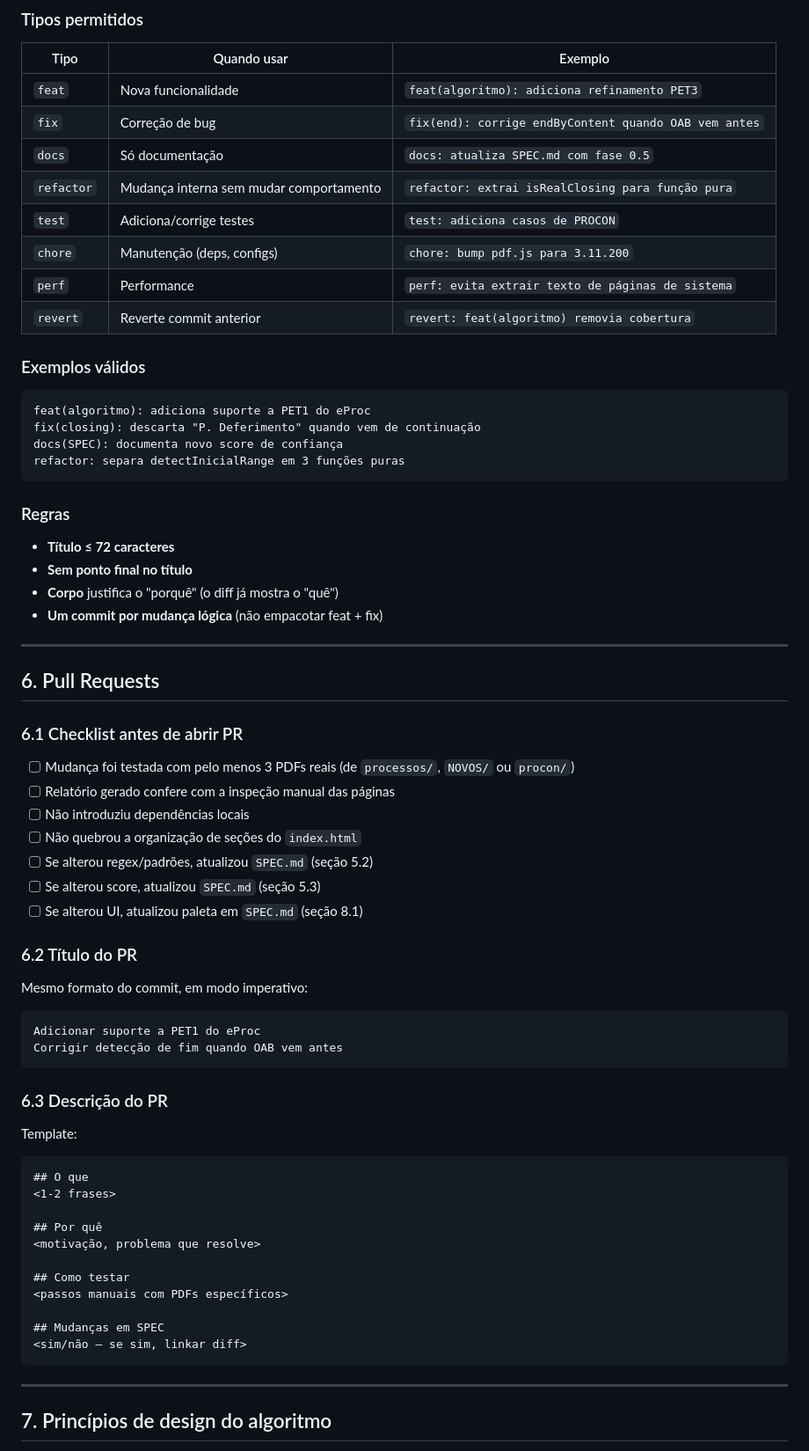
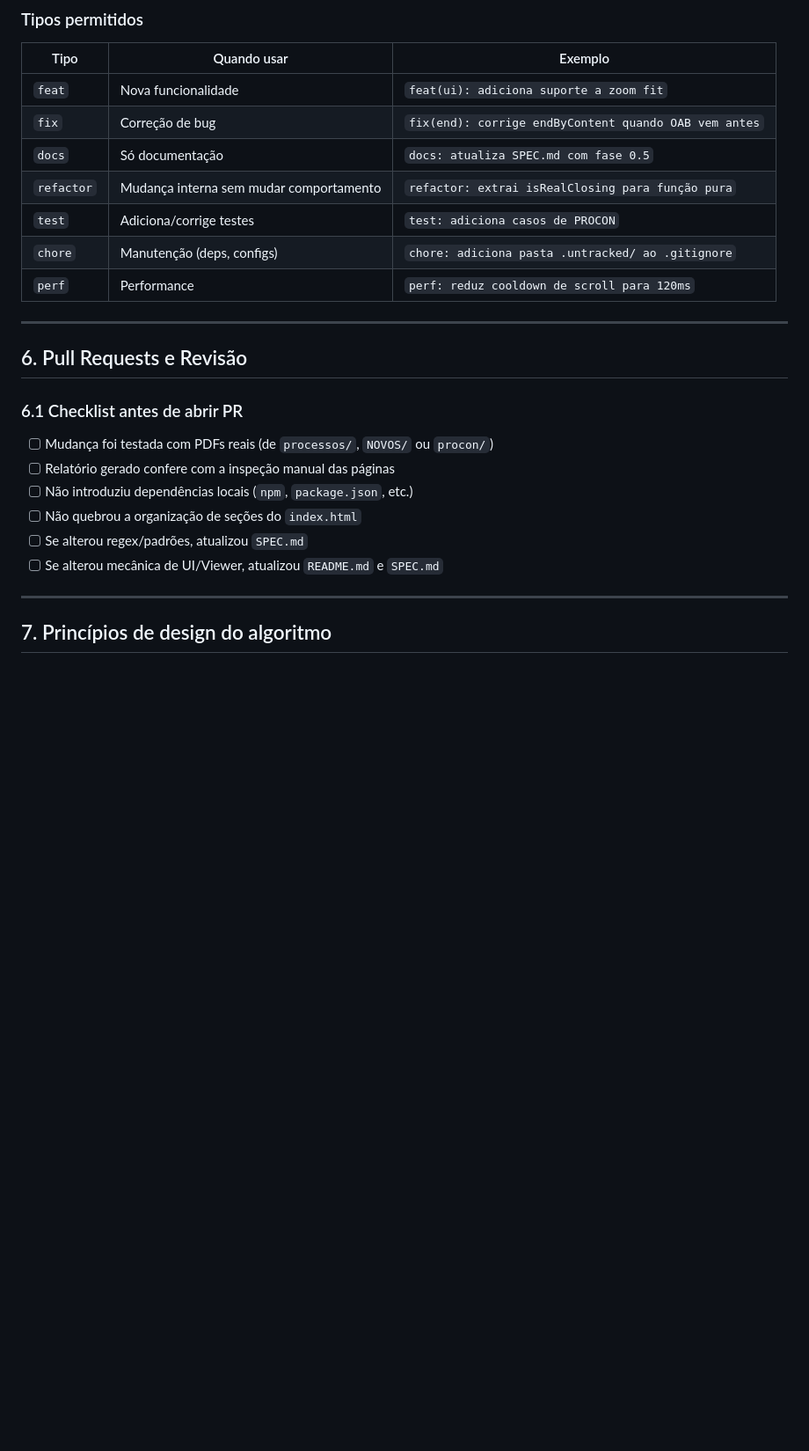
Before and after one commit to ganlabs/novodiv, a Markdown page: AGENTS.md, the part around one of its changes. Shown at 88% size. Rendered like a GitHub page; blank space fills up the shorter version.

````diff
--- a/AGENTS.md
+++ b/AGENTS.md
@@ -120,64 +116,25 @@ Seguimos **Conventional Commits** em português (título curto) com escopo opcio
 
 | Tipo | Quando usar | Exemplo |
 |------|-------------|---------|
-| `feat` | Nova funcionalidade | `feat(algoritmo): adiciona refinamento PET3` |
+| `feat` | Nova funcionalidade | `feat(ui): adiciona suporte a zoom fit` |
 | `fix` | Correção de bug | `fix(end): corrige endByContent quando OAB vem antes` |
 | `docs` | Só documentação | `docs: atualiza SPEC.md com fase 0.5` |
 | `refactor` | Mudança interna sem mudar comportamento | `refactor: extrai isRealClosing para função pura` |
 | `test` | Adiciona/corrige testes | `test: adiciona casos de PROCON` |
-| `chore` | Manutenção (deps, configs) | `chore: bump pdf.js para 3.11.200` |
-| `perf` | Performance | `perf: evita extrair texto de páginas de sistema` |
-| `revert` | Reverte commit anterior | `revert: feat(algoritmo) removia cobertura` |
-
-### Exemplos válidos
-```
-feat(algoritmo): adiciona suporte a PET1 do eProc
-fix(closing): descarta "P. Deferimento" quando vem de continuação
-docs(SPEC): documenta novo score de confiança
-refactor: separa detectInicialRange em 3 funções puras
-```
-
-### Regras
-- **Título ≤ 72 caracteres**
-- **Sem ponto final no título**
-- **Corpo** justifica o "porquê" (o diff já mostra o "quê")
-- **Um commit por mudança lógica** (não empacotar feat + fix)
+| `chore` | Manutenção (deps, configs) | `chore: adiciona pasta .untracked/ ao .gitignore` |
+| `perf` | Performance | `perf: reduz cooldown de scroll para 120ms` |
 
 ---
 
-## 6. Pull Requests
+## 6. Pull Requests e Revisão
 
 ### 6.1 Checklist antes de abrir PR
-- [ ] Mudança foi testada com pelo menos 3 PDFs reais (de `processos/`, `NOVOS/` ou `procon/`)
+- [ ] Mudança foi testada com PDFs reais (de `processos/`, `NOVOS/` ou `procon/`)
 - [ ] Relatório gerado confere com a inspeção manual das páginas
-- [ ] Não introduziu dependências locais
+- [ ] Não introduziu dependências locais (`npm`, `package.json`, etc.)
 - [ ] Não quebrou a organização de seções do `index.html`
-- [ ] Se alterou regex/padrões, atualizou `SPEC.md` (seção 5.2)
-- [ ] Se alterou score, atualizou `SPEC.md` (seção 5.3)
-- [ ] Se alterou UI, atualizou paleta em `SPEC.md` (seção 8.1)
-
-### 6.2 Título do PR
-Mesmo formato do commit, em modo imperativo:
-```
-Adicionar suporte a PET1 do eProc
-Corrigir detecção de fim quando OAB vem antes
-```
-
-### 6.3 Descrição do PR
-Template:
-```markdown
-## O que
-<1-2 frases>
-
-## Por quê
-<motivação, problema que resolve>
-
-## Como testar
-<passos manuais com PDFs específicos>
-
-## Mudanças em SPEC
-<sim/não — se sim, linkar diff>
-```
+- [ ] Se alterou regex/padrões, atualizou `SPEC.md`
+- [ ] Se alterou mecânica de UI/Viewer, atualizou `README.md` e `SPEC.md`
 
 ---
 
````
Also changed, not shown: other parts of AGENTS.md (+29 -105 lines).
